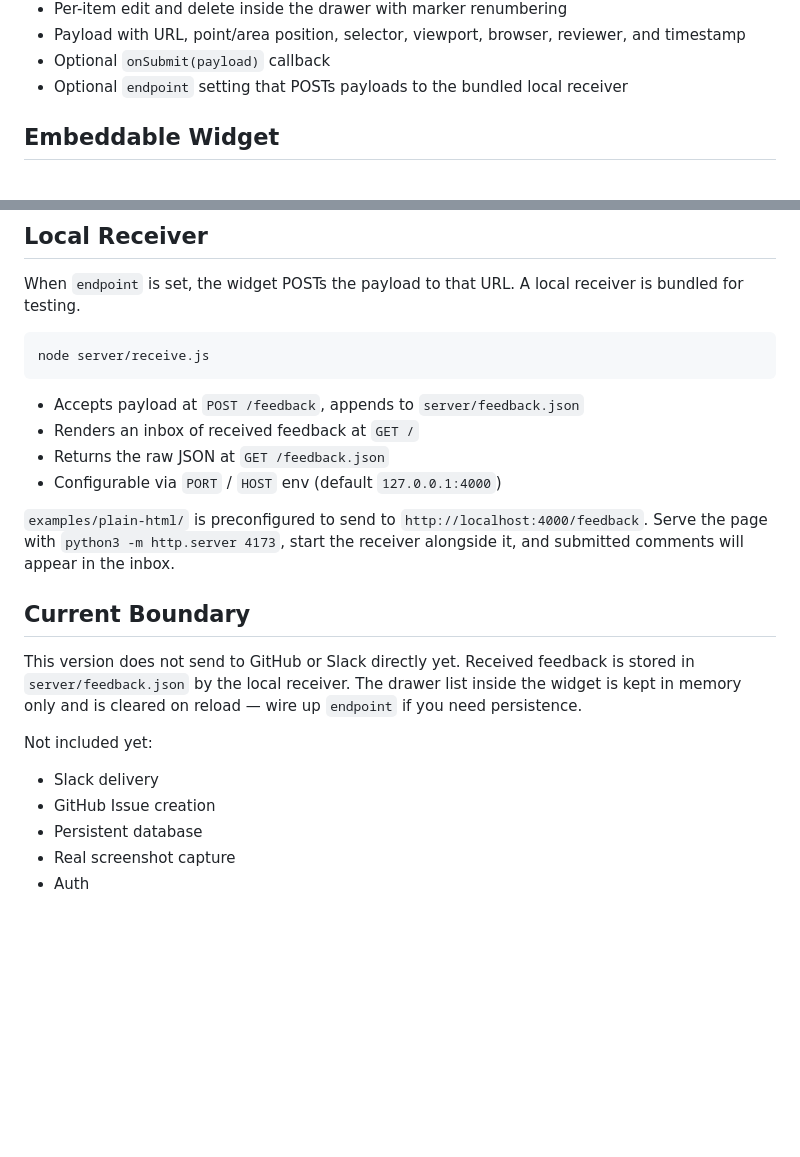
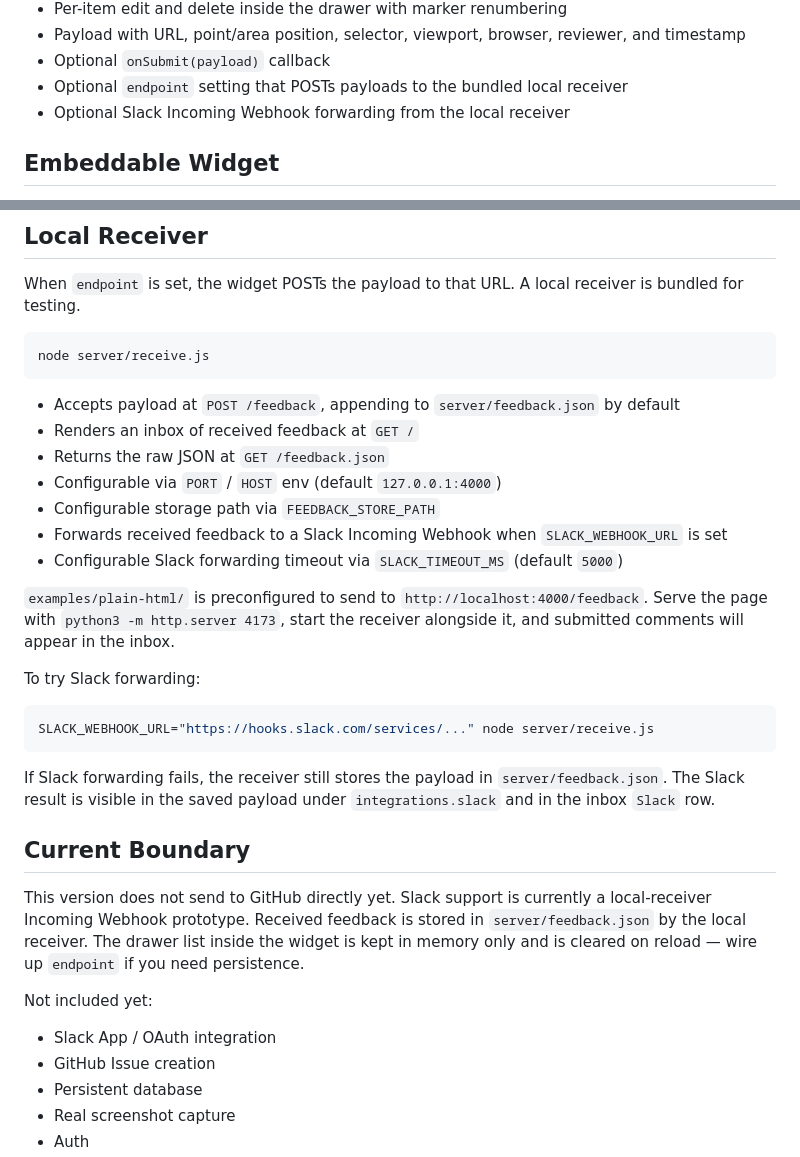
Before and after one commit to kosako/PatchLoop, a Markdown page: README.en.md, 2 parts joined by grey strips. Rendered like a GitHub page; blank space fills up the shorter version.

Commit message:
Document Slack webhook receiver support in English

````diff
--- a/README.en.md
+++ b/README.en.md
@@ -31,6 +31,7 @@ script-tag widget:
 - Payload with URL, point/area position, selector, viewport, browser, reviewer, and timestamp
 - Optional `onSubmit(payload)` callback
 - Optional `endpoint` setting that POSTs payloads to the bundled local receiver
+- Optional Slack Incoming Webhook forwarding from the local receiver
 
 ## Embeddable Widget
 
@@ -119,20 +120,31 @@ When `endpoint` is set, the widget POSTs the payload to that URL. A local receiv
 node server/receive.js
 ```
 
-- Accepts payload at `POST /feedback`, appends to `server/feedback.json`
+- Accepts payload at `POST /feedback`, appending to `server/feedback.json` by default
 - Renders an inbox of received feedback at `GET /`
 - Returns the raw JSON at `GET /feedback.json`
 - Configurable via `PORT` / `HOST` env (default `127.0.0.1:4000`)
+- Configurable storage path via `FEEDBACK_STORE_PATH`
+- Forwards received feedback to a Slack Incoming Webhook when `SLACK_WEBHOOK_URL` is set
+- Configurable Slack forwarding timeout via `SLACK_TIMEOUT_MS` (default `5000`)
 
 `examples/plain-html/` is preconfigured to send to `http://localhost:4000/feedback`. Serve the page with `python3 -m http.server 4173`, start the receiver alongside it, and submitted comments will appear in the inbox.
 
+To try Slack forwarding:
+
+```sh
+SLACK_WEBHOOK_URL="https://hooks.slack.com/services/..." node server/receive.js
+```
+
+If Slack forwarding fails, the receiver still stores the payload in `server/feedback.json`. The Slack result is visible in the saved payload under `integrations.slack` and in the inbox `Slack` row.
+
 ## Current Boundary
 
-This version does not send to GitHub or Slack directly yet. Received feedback is stored in `server/feedback.json` by the local receiver. The drawer list inside the widget is kept in memory only and is cleared on reload — wire up `endpoint` if you need persistence.
+This version does not send to GitHub directly yet. Slack support is currently a local-receiver Incoming Webhook prototype. Received feedback is stored in `server/feedback.json` by the local receiver. The drawer list inside the widget is kept in memory only and is cleared on reload — wire up `endpoint` if you need persistence.
 
 Not included yet:
 
-- Slack delivery
+- Slack App / OAuth integration
 - GitHub Issue creation
 - Persistent database
 - Real screenshot capture
````
